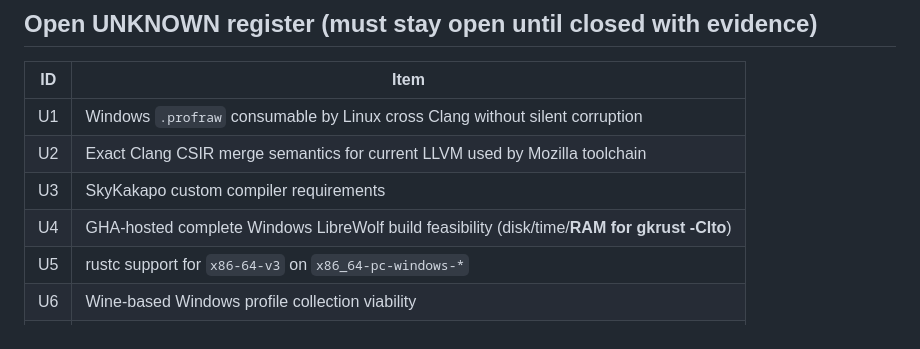
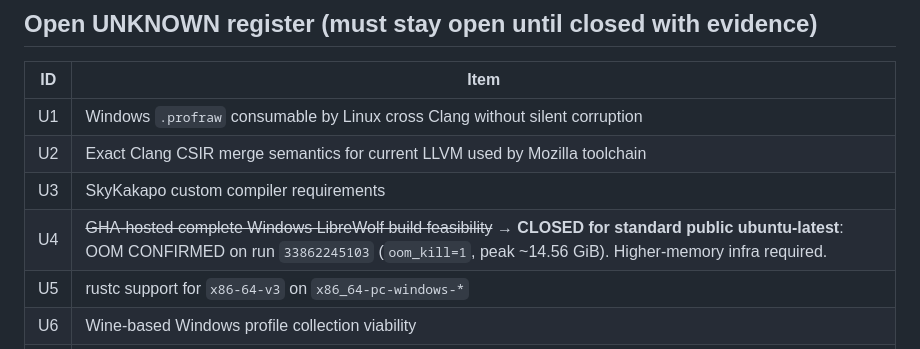
Before and after one commit to zerofrip/LibreWolf-Performance-Builder, a Markdown page: docs/RESEARCH.md, the part around the change. Drawn GitHub-style.

```diff
--- a/docs/RESEARCH.md
+++ b/docs/RESEARCH.md
@@ -390,7 +390,7 @@ Do **not** strip upstream PGO or Firefox Rust gkrust LTO just to make GHA green
 | U1 | Windows `.profraw` consumable by Linux cross Clang without silent corruption |
 | U2 | Exact Clang CSIR merge semantics for current LLVM used by Mozilla toolchain |
 | U3 | SkyKakapo custom compiler requirements |
-| U4 | GHA-hosted complete Windows LibreWolf build feasibility (disk/time/**RAM for gkrust -Clto**) |
+| U4 | ~~GHA-hosted complete Windows LibreWolf build feasibility~~ → **CLOSED for standard public ubuntu-latest**: OOM CONFIRMED on run `33862245103` (`oom_kill=1`, peak ~14.56 GiB). Higher-memory infra required. |
 | U5 | rustc support for `x86-64-v3` on `x86_64-pc-windows-*` |
 | U6 | Wine-based Windows profile collection viability |
 | U7 | Official `epsilon` runner RAM / swap / cgroup memory limits (not published in bsys6) |
```
Also changed, not shown: docs/EVIDENCE.md (+38 -0 lines).
